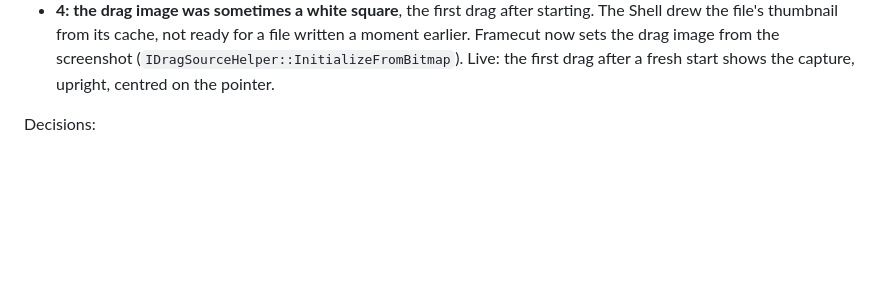
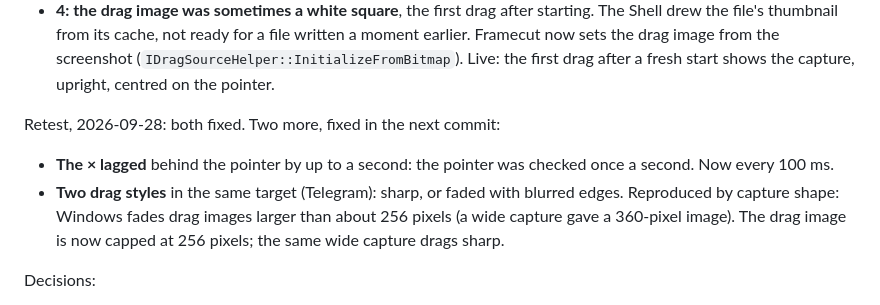
Before and after one commit to jakeklassen/shuttercrab, a Markdown page: docs/TEST_MATRIX.md, the part around the change. Drawn GitHub-style; blank space fills up the shorter version.

Commit message:
docs: record step 4's retest and the drag-image size fix
Co-Authored-By: Claude Opus 5.5 <noreply@anthropic.com>

```diff
--- a/docs/TEST_MATRIX.md
+++ b/docs/TEST_MATRIX.md
@@ -211,6 +211,16 @@ overall"; dragging into Claude Code worked). Two bugs, both fixed in
   from the screenshot (`IDragSourceHelper::InitializeFromBitmap`). Live:
   the first drag after a fresh start shows the capture, upright, centred
   on the pointer.
+
+Retest, 2026-09-28: both fixed. Two more, fixed in the next commit:
+
+- **The × lagged** behind the pointer by up to a second: the pointer was
+  checked once a second. Now every 100 ms.
+- **Two drag styles** in the same target (Telegram): sharp, or faded with
+  blurred edges. Reproduced by capture shape: Windows fades drag images
+  larger than about 256 pixels (a wide capture gave a 360-pixel image).
+  The drag image is now capped at 256 pixels; the same wide capture drags
+  sharp.
 
 Decisions:
 
```
